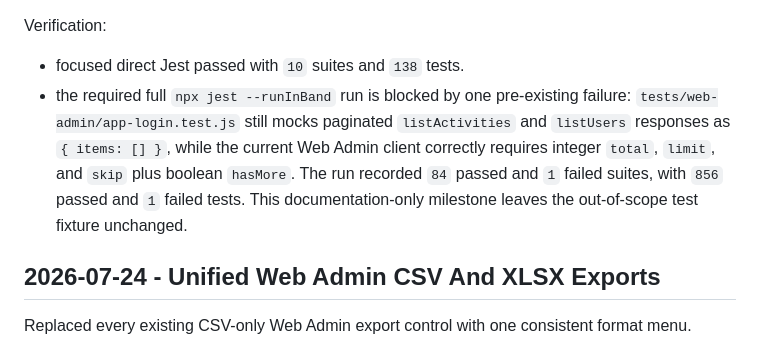
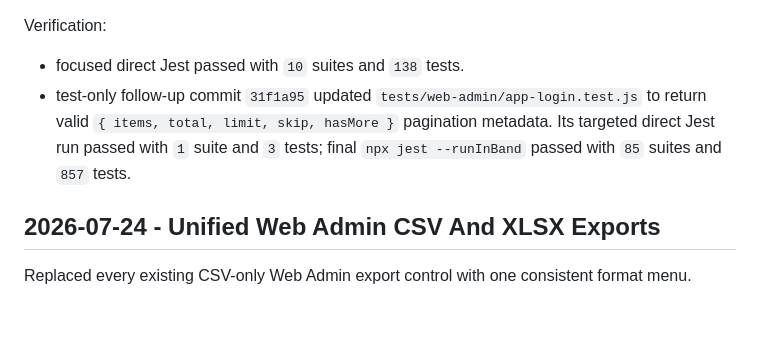
Before and after one commit to zhss5/football_signup_miniapp, a Markdown page: docs/development-log-v2.md, the part around the change. GitHub-like rendering; blank space fills up the shorter version.

Commit message:
docs: finalize pagination regression results

```diff
--- a/docs/development-log-v2.md
+++ b/docs/development-log-v2.md
@@ -26,7 +26,7 @@ Compatibility and deployment:
 Verification:
 
 - focused direct Jest passed with `10` suites and `138` tests.
-- the required full `npx jest --runInBand` run is blocked by one pre-existing failure: `tests/web-admin/app-login.test.js` still mocks paginated `listActivities` and `listUsers` responses as `{ items: [] }`, while the current Web Admin client correctly requires integer `total`, `limit`, and `skip` plus boolean `hasMore`. The run recorded `84` passed and `1` failed suites, with `856` passed and `1` failed tests. This documentation-only milestone leaves the out-of-scope test fixture unchanged.
+- test-only follow-up commit `31f1a95` updated `tests/web-admin/app-login.test.js` to return valid `{ items, total, limit, skip, hasMore }` pagination metadata. Its targeted direct Jest run passed with `1` suite and `3` tests; final `npx jest --runInBand` passed with `85` suites and `857` tests.
 
 ## 2026-07-24 - Unified Web Admin CSV And XLSX Exports
 
```
Also changed, not shown: 2 other files.
